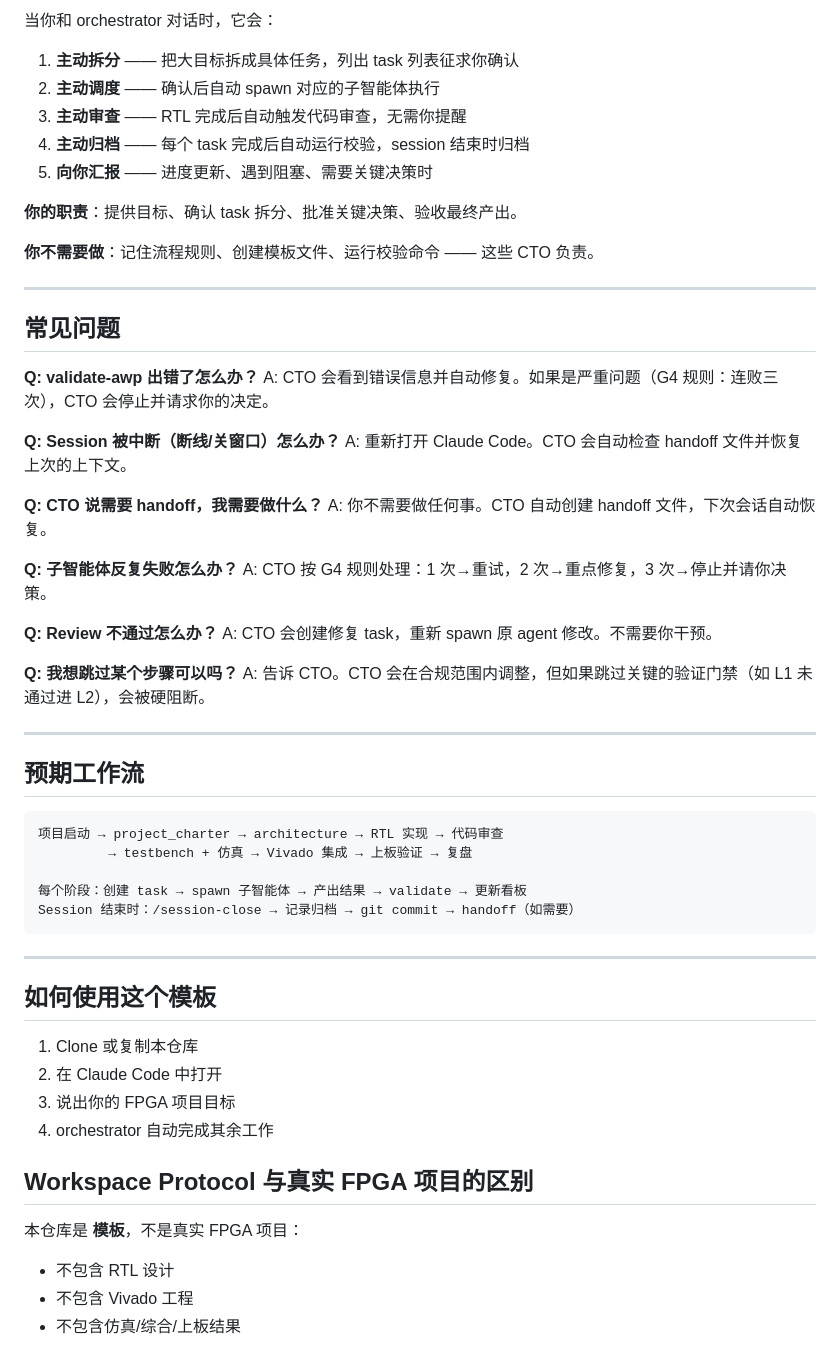
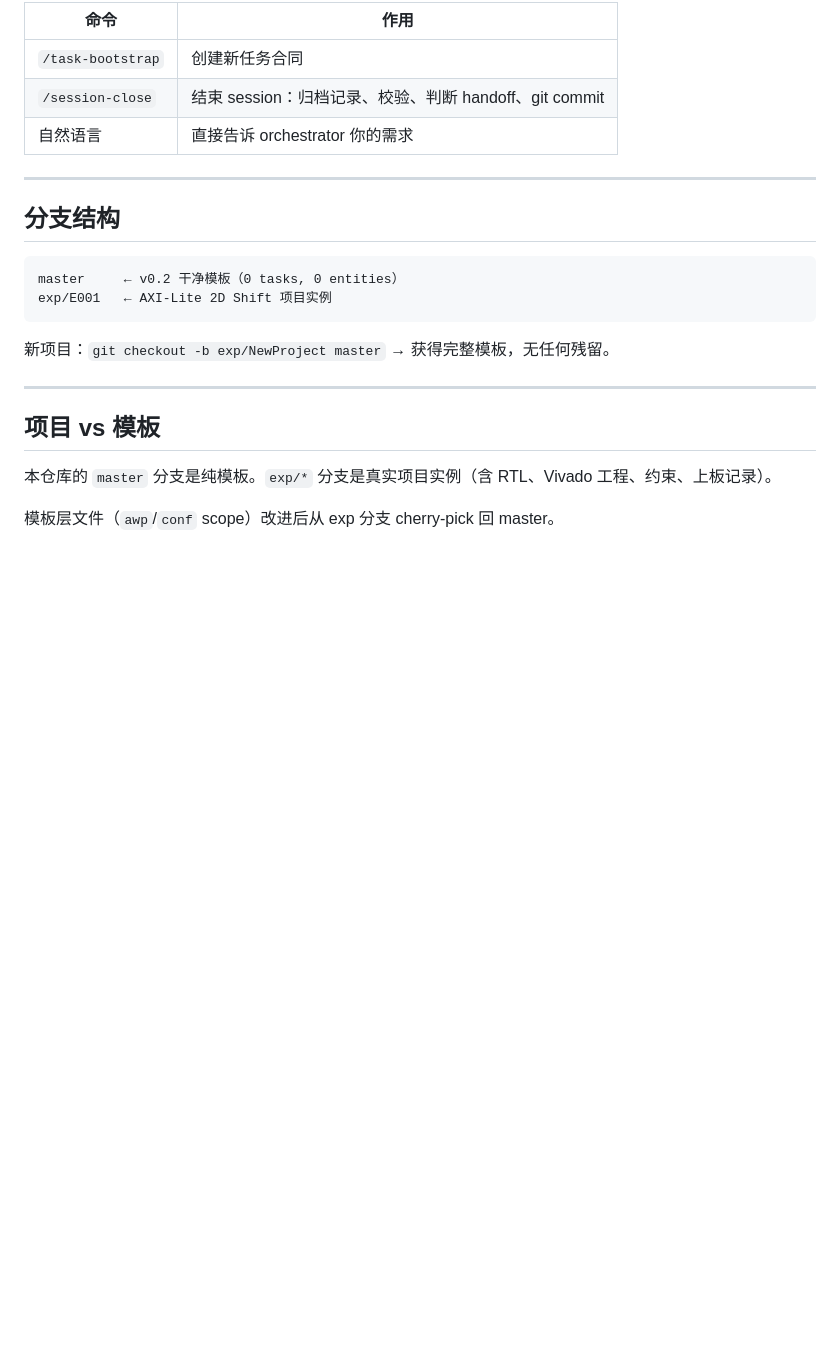
Before and after one commit to zzjjjy1020128/fpga_awp_template_for_cc, a Markdown page: README.md, the part around one of its changes. GitHub-like rendering; blank space fills up the shorter version.

````diff
--- a/README.md
+++ b/README.md
@@ -124,62 +73,25 @@ make verify-env        # 自动检查 Python / pip / PyYAML
 
-当你和 orchestrator 对话时，它会：
-
-1. **主动拆分** —— 把大目标拆成具体任务，列出 task 列表征求你确认
-2. **主动调度** —— 确认后自动 spawn 对应的子智能体执行
-3. **主动审查** —— RTL 完成后自动触发代码审查，无需你提醒
-4. **主动归档** —— 每个 task 完成后自动运行校验，session 结束时归档
-5. **向你汇报** —— 进度更新、遇到阻塞、需要关键决策时
-
-**你的职责**：提供目标、确认 task 拆分、批准关键决策、验收最终产出。
-
-**你不需要做**：记住流程规则、创建模板文件、运行校验命令 —— 这些 CTO 负责。
+| 命令 | 作用 |
+|------|------|
+| `/task-bootstrap` | 创建新任务合同 |
+| `/session-close` | 结束 session：归档记录、校验、判断 handoff、git commit |
+| 自然语言 | 直接告诉 orchestrator 你的需求 |
 
 ---
 
-## 常见问题
+## 分支结构
 
-**Q: validate-awp 出错了怎么办？**
-A: CTO 会看到错误信息并自动修复。如果是严重问题（G4 规则：连败三次），CTO 会停止并请求你的决定。
+```
+master     ← v0.2 干净模板（0 tasks, 0 entities）
+exp/E001   ← AXI-Lite 2D Shift 项目实例
+```
 
-**Q: Session 被中断（断线/关窗口）怎么办？**
-A: 重新打开 Claude Code。CTO 会自动检查 handoff 文件并恢复上次的上下文。
-
-**Q: CTO 说需要 handoff，我需要做什么？**
-A: 你不需要做任何事。CTO 自动创建 handoff 文件，下次会话自动恢复。
-
-**Q: 子智能体反复失败怎么办？**
-A: CTO 按 G4 规则处理：1 次→重试，2 次→重点修复，3 次→停止并请你决策。
-
-**Q: Review 不通过怎么办？**
-A: CTO 会创建修复 task，重新 spawn 原 agent 修改。不需要你干预。
-
-**Q: 我想跳过某个步骤可以吗？**
-A: 告诉 CTO。CTO 会在合规范围内调整，但如果跳过关键的验证门禁（如 L1 未通过进 L2），会被硬阻断。
+新项目：`git checkout -b exp/NewProject master` → 获得完整模板，无任何残留。
 
 ---
 
-## 预期工作流
+## 项目 vs 模板
 
-```text
-项目启动 → project_charter → architecture → RTL 实现 → 代码审查
-         → testbench + 仿真 → Vivado 集成 → 上板验证 → 复盘
+本仓库的 `master` 分支是纯模板。`exp/*` 分支是真实项目实例（含 RTL、Vivado 工程、约束、上板记录）。
 
-每个阶段：创建 task → spawn 子智能体 → 产出结果 → validate → 更新看板
-Session 结束时：/session-close → 记录归档 → git commit → handoff（如需要）
-```
-
----
-
-## 如何使用这个模板
-
-1. Clone 或复制本仓库
-2. 在 Claude Code 中打开
-3. 说出你的 FPGA 项目目标
-4. orchestrator 自动完成其余工作
-
-## Workspace Protocol 与真实 FPGA 项目的区别
-
-本仓库是 **模板**，不是真实 FPGA 项目：
-- 不包含 RTL 设计
-- 不包含 Vivado 工程
-- 不包含仿真/综合/上板结果
+模板层文件（`awp`/`conf` scope）改进后从 exp 分支 cherry-pick 回 master。
````
Also changed, not shown: other parts of README.md (+37 -88 lines).
